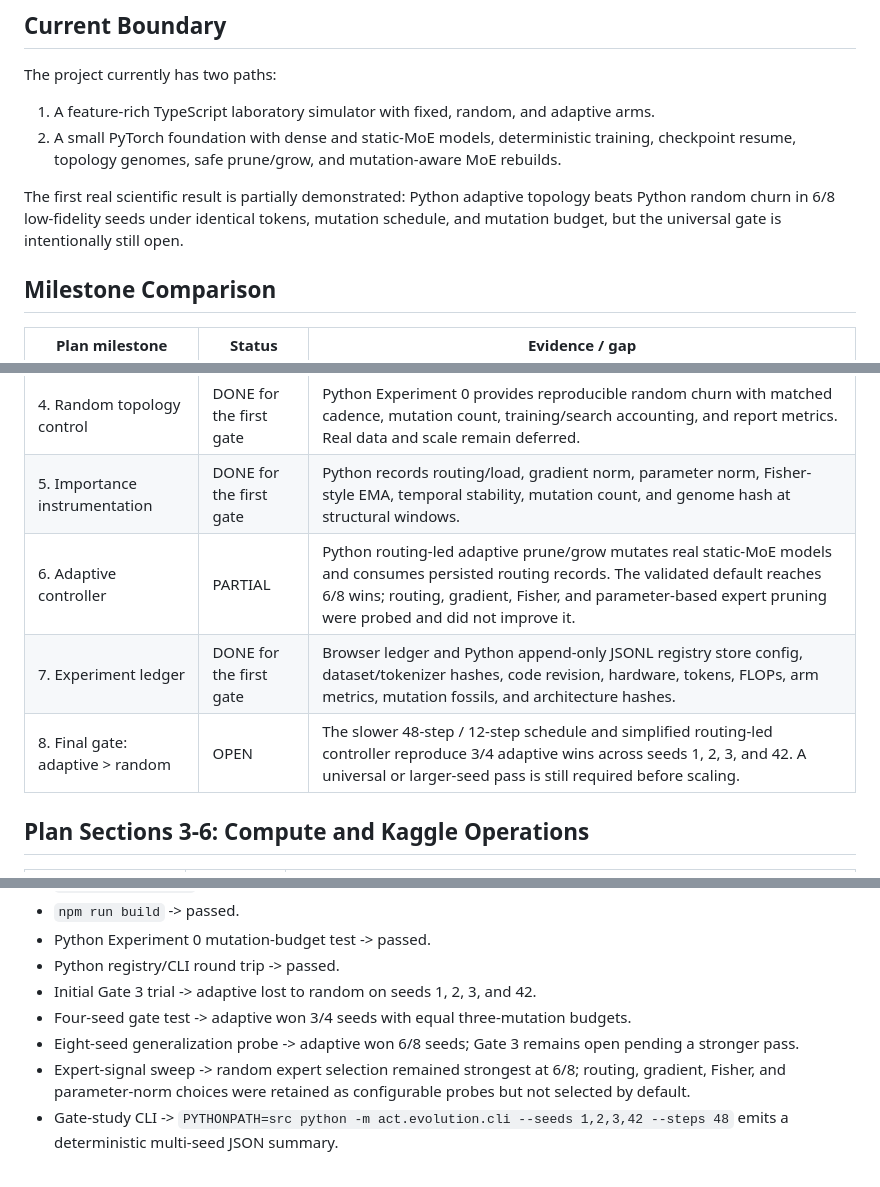
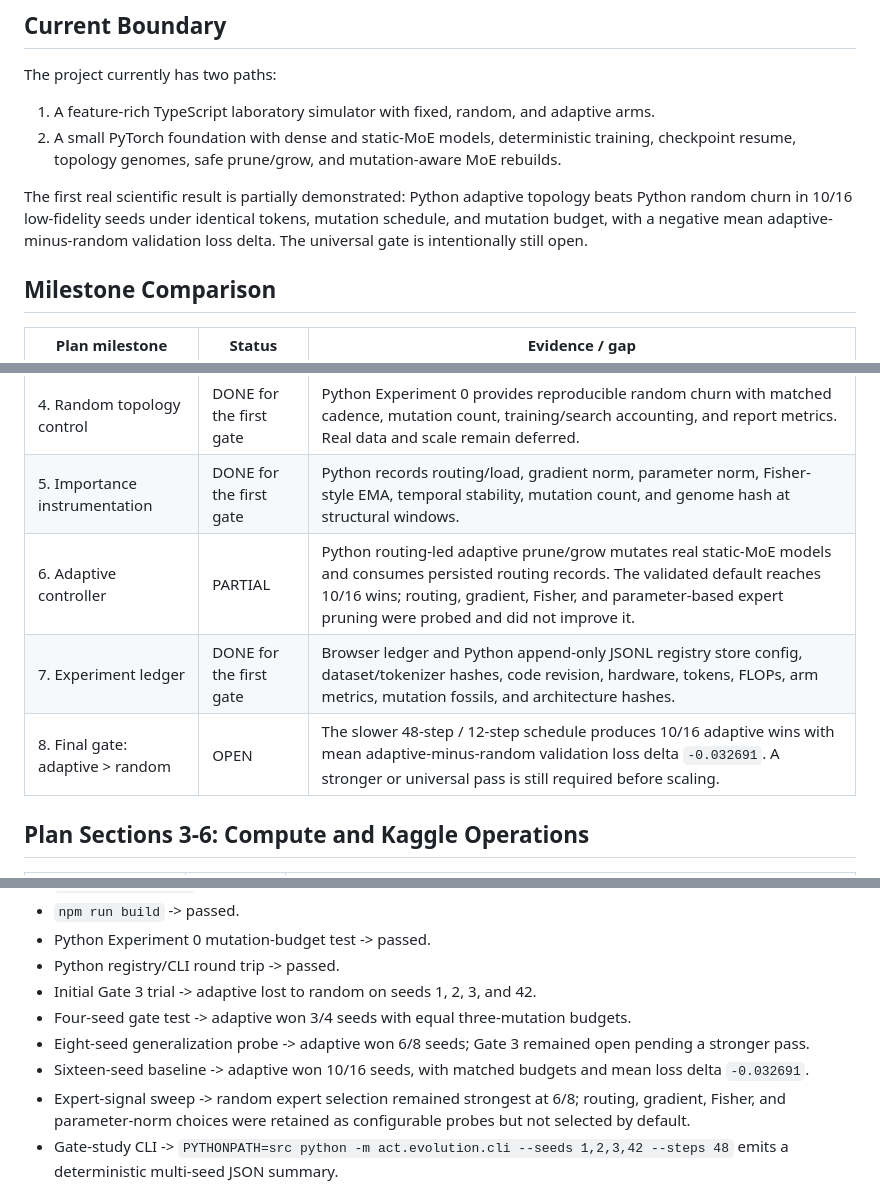
Before and after one commit to shoutsid/act-lab, a Markdown page: IMPLEMENTATION_STATUS.md, 3 parts joined by grey strips. Drawn GitHub-style.

Commit message:
Record sixteen-seed gate baseline

```diff
--- a/IMPLEMENTATION_STATUS.md
+++ b/IMPLEMENTATION_STATUS.md
@@ -22,8 +22,9 @@ The project currently has two paths:
    checkpoint resume, topology genomes, safe prune/grow, and mutation-aware MoE rebuilds.
 
 The first real scientific result is partially demonstrated: Python adaptive topology
-beats Python random churn in 6/8 low-fidelity seeds under identical tokens, mutation
-schedule, and mutation budget, but the universal gate is intentionally still open.
+beats Python random churn in 10/16 low-fidelity seeds under identical tokens, mutation
+schedule, and mutation budget, with a negative mean adaptive-minus-random validation
+loss delta. The universal gate is intentionally still open.
 
 ## Milestone Comparison
 
@@ -35,9 +36,9 @@ schedule, and mutation budget, but the universal gate is intentionally still ope
 | 3. Topology graph and safety | PARTIAL | Python genome serialization, validation, hashing, prune/grow, expert-ID weight preservation, and accepted mutation fossils exist. Merge, split, rewire, and post-mutation NaN gates remain deferred. |
 | 4. Random topology control | DONE for the first gate | Python Experiment 0 provides reproducible random churn with matched cadence, mutation count, training/search accounting, and report metrics. Real data and scale remain deferred. |
 | 5. Importance instrumentation | DONE for the first gate | Python records routing/load, gradient norm, parameter norm, Fisher-style EMA, temporal stability, mutation count, and genome hash at structural windows. |
-| 6. Adaptive controller | PARTIAL | Python routing-led adaptive prune/grow mutates real static-MoE models and consumes persisted routing records. The validated default reaches 6/8 wins; routing, gradient, Fisher, and parameter-based expert pruning were probed and did not improve it. |
+| 6. Adaptive controller | PARTIAL | Python routing-led adaptive prune/grow mutates real static-MoE models and consumes persisted routing records. The validated default reaches 10/16 wins; routing, gradient, Fisher, and parameter-based expert pruning were probed and did not improve it. |
 | 7. Experiment ledger | DONE for the first gate | Browser ledger and Python append-only JSONL registry store config, dataset/tokenizer hashes, code revision, hardware, tokens, FLOPs, arm metrics, mutation fossils, and architecture hashes. |
-| 8. Final gate: adaptive > random | OPEN | The slower 48-step / 12-step schedule and simplified routing-led controller reproduce 3/4 adaptive wins across seeds 1, 2, 3, and 42. A universal or larger-seed pass is still required before scaling. |
+| 8. Final gate: adaptive > random | OPEN | The slower 48-step / 12-step schedule produces 10/16 adaptive wins with mean adaptive-minus-random validation loss delta `-0.032691`. A stronger or universal pass is still required before scaling. |
 
 ## Plan Sections 3-6: Compute and Kaggle Operations
 
@@ -130,7 +131,8 @@ These remain TODO or DEFERRED until the first gate passes:
 - Python registry/CLI round trip -> passed.
 - Initial Gate 3 trial -> adaptive lost to random on seeds 1, 2, 3, and 42.
 - Four-seed gate test -> adaptive won 3/4 seeds with equal three-mutation budgets.
-- Eight-seed generalization probe -> adaptive won 6/8 seeds; Gate 3 remains open pending a stronger pass.
+- Eight-seed generalization probe -> adaptive won 6/8 seeds; Gate 3 remained open pending a stronger pass.
+- Sixteen-seed baseline -> adaptive won 10/16 seeds, with matched budgets and mean loss delta `-0.032691`.
 - Expert-signal sweep -> random expert selection remained strongest at 6/8; routing, gradient,
   Fisher, and parameter-norm choices were retained as configurable probes but not selected by default.
 - Gate-study CLI -> `PYTHONPATH=src python -m act.evolution.cli --seeds 1,2,3,42 --steps 48`
```
